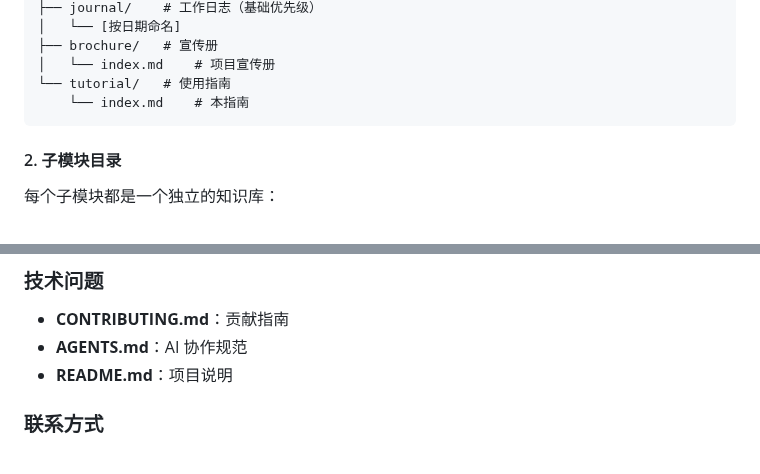
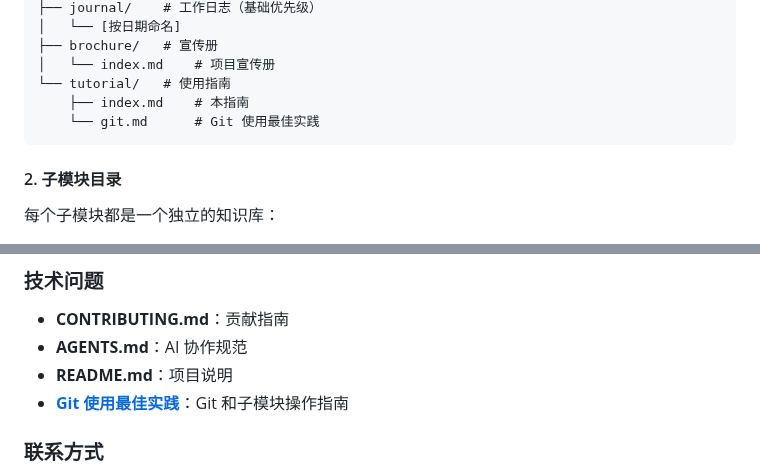
Before and after one commit to quanttide/quanttide-founder, a Markdown page: meta/tutorial/index.md, 2 parts joined by grey strips. GitHub-like rendering.

Commit message:
添加 Git 使用最佳实践教程，强调提交后验证云端链接

````diff
--- a/meta/tutorial/index.md
+++ b/meta/tutorial/index.md
@@ -65,7 +65,8 @@ meta/
 ├── brochure/   # 宣传册
 │   └── index.md    # 项目宣传册
 └── tutorial/   # 使用指南
-    └── index.md    # 本指南
+    ├── index.md    # 本指南
+    └── git.md      # Git 使用最佳实践
 ```
 
 #### 2. 子模块目录
@@ -221,6 +222,7 @@ meta/
 - **CONTRIBUTING.md**：贡献指南
 - **AGENTS.md**：AI 协作规范
 - **README.md**：项目说明
+- **[Git 使用最佳实践](git.md)**：Git 和子模块操作指南
 
 ### 联系方式
 
````
Also changed, not shown: meta/tutorial/git.md (added, +167 -0 lines).
